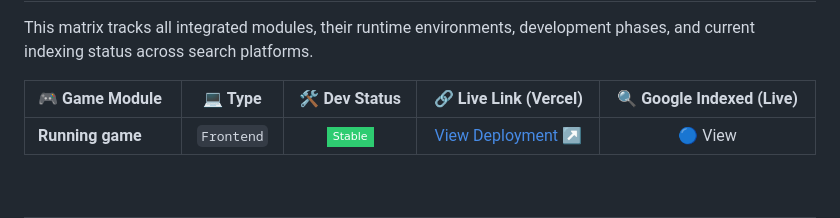
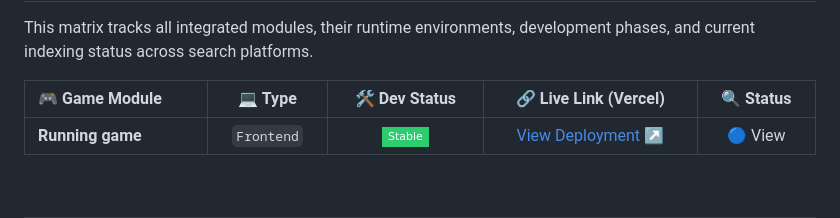
Before and after one commit to SPRandhawa/gaming-hub, a Markdown page: README.md, the part around the change. GitHub-like rendering; badges without logos.

```diff
--- a/README.md
+++ b/README.md
@@ -37,7 +37,7 @@ This matrix tracks all integrated modules, their runtime environments, developme
         <th align="center">💻 Type</th>
         <th align="center">🛠️ Dev Status</th>
         <th align="center">🔗 Live Link (Vercel)</th>
-        <th align="center">🔍 Google Indexed (Live)</th>
+        <th align="center">🔍 Status</th>
       </tr>
     </thead>
     <tbody>
```
